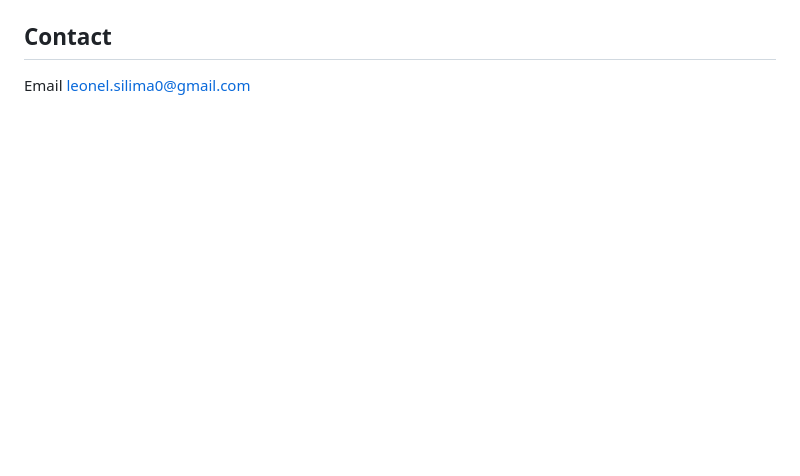
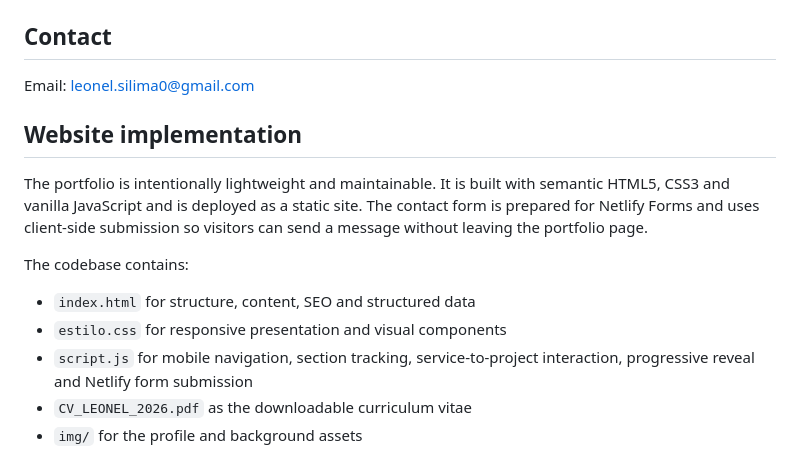
Before and after one commit to Silima1/LS_Portfolio, a Markdown page: README.md, the part around one of its changes. Rendered like a GitHub page; blank space fills up the shorter version.

```diff
--- a/README.md
+++ b/README.md
@@ -151,5 +112,16 @@ Speaker Profile
 
 ## Contact
 
-Email
-[leonel.silima0@gmail.com](mailto:leonel.silima0@gmail.com)
+Email: leonel.silima0@gmail.com
+
+## Website implementation
+
+The portfolio is intentionally lightweight and maintainable. It is built with semantic HTML5, CSS3 and vanilla JavaScript and is deployed as a static site. The contact form is prepared for Netlify Forms and uses client-side submission so visitors can send a message without leaving the portfolio page.
+
+The codebase contains:
+
+- `index.html` for structure, content, SEO and structured data
+- `estilo.css` for responsive presentation and visual components
+- `script.js` for mobile navigation, section tracking, service-to-project interaction, progressive reveal and Netlify form submission
+- `CV_LEONEL_2026.pdf` as the downloadable curriculum vitae
+- `img/` for the profile and background assets
```
Also changed, not shown: other parts of README.md (+59 -98 lines).
